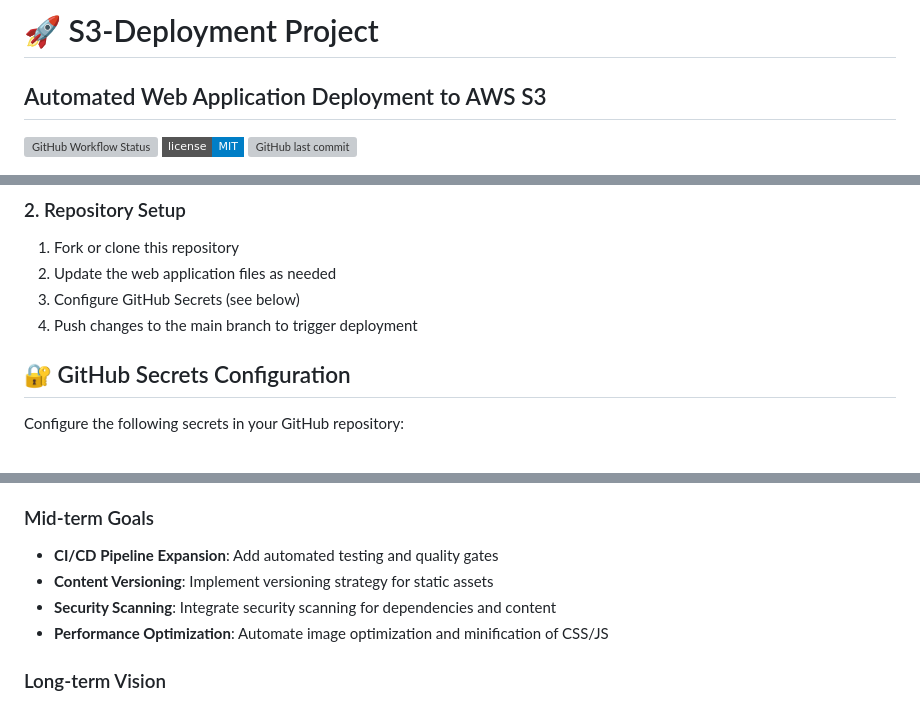
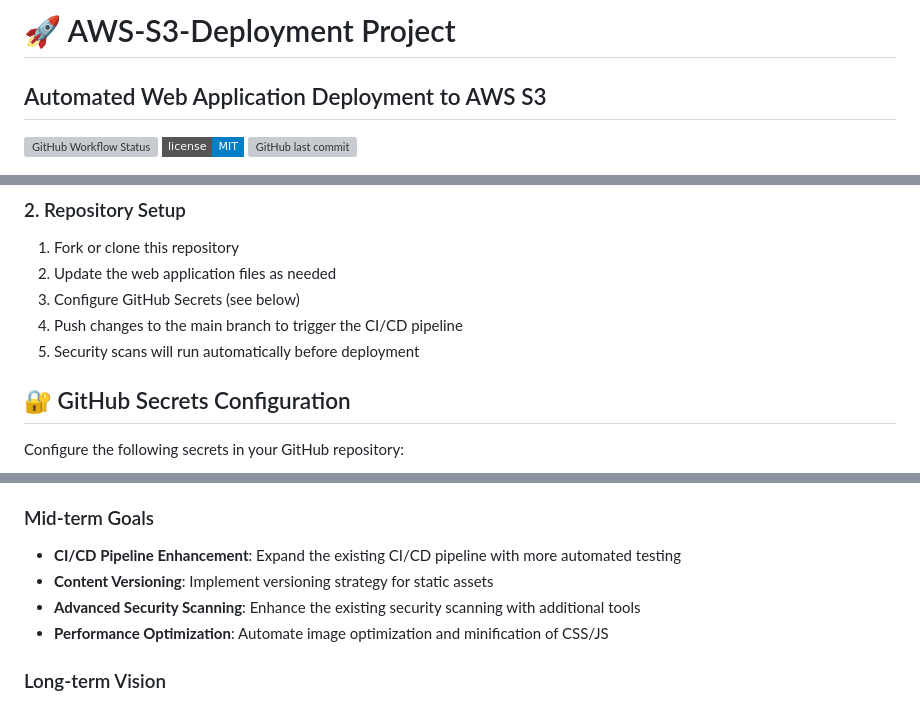
Before and after one commit to matthewntsiful/aws-s3-deployment, a Markdown page: README.md, 3 parts joined by grey strips. GitHub-like rendering; badges without logos; grey boxes are pictures that could not be loaded.

```diff
--- a/README.md
+++ b/README.md
@@ -1,4 +1,4 @@
-# 🚀 S3-Deployment Project
+# 🚀 AWS-S3-Deployment Project
 
 ## Automated Web Application Deployment to AWS S3
 
@@ -122,7 +135,8 @@ s3-deployment/
 1. Fork or clone this repository
 2. Update the web application files as needed
 3. Configure GitHub Secrets (see below)
-4. Push changes to the main branch to trigger deployment
+4. Push changes to the main branch to trigger the CI/CD pipeline
+5. Security scans will run automatically before deployment
 
 ## 🔐 GitHub Secrets Configuration
 
@@ -179,9 +197,9 @@ The S3-Deployment project roadmap includes several exciting enhancements:
 
 ### Mid-term Goals
 
-- **CI/CD Pipeline Expansion**: Add automated testing and quality gates
+- **CI/CD Pipeline Enhancement**: Expand the existing CI/CD pipeline with more automated testing
 - **Content Versioning**: Implement versioning strategy for static assets
-- **Security Scanning**: Integrate security scanning for dependencies and content
+- **Advanced Security Scanning**: Enhance the existing security scanning with additional tools
 - **Performance Optimization**: Automate image optimization and minification of CSS/JS
 
 ### Long-term Vision
```
Also changed, not shown: other parts of README.md (+26 -9 lines).
